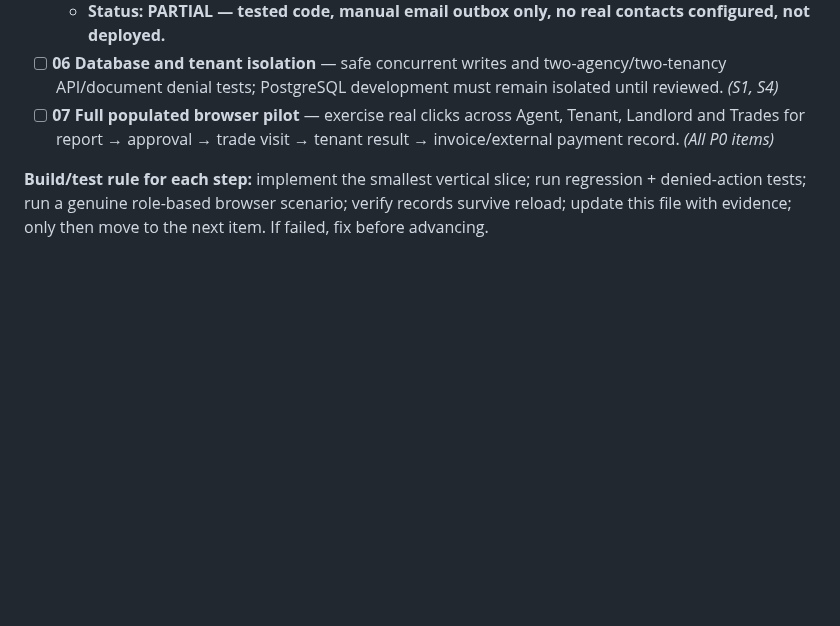
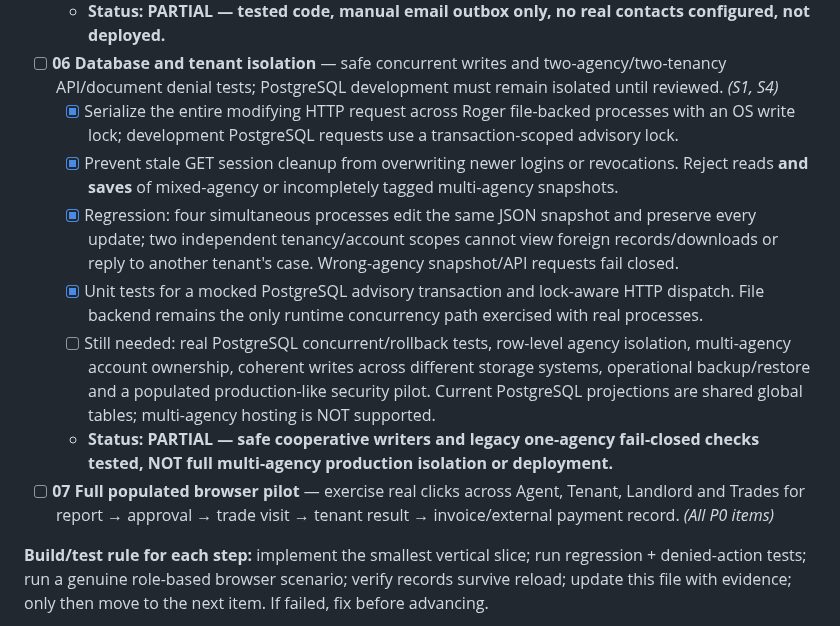
Before and after one commit to eon88/Roger, a Markdown page: docs/INSTINCT_WORKFLOWS_MASTER_CHECKLIST.md, the part around the change. GitHub-like rendering; blank space fills up the shorter version.

Commit message:
docs(backlog): track Task 06 multi-process lock and privacy tests, keep multi-agency PostgreSQL acceptance open

```diff
--- a/docs/INSTINCT_WORKFLOWS_MASTER_CHECKLIST.md
+++ b/docs/INSTINCT_WORKFLOWS_MASTER_CHECKLIST.md
@@ -54,6 +54,12 @@ These seven unfinished P0 jobs are taken from `docs/REPAIRS_PILOT_PROGRESS.md` a
   - [ ] Remaining: real agency review/publication, actual SMTP/provider delivery + worker/retries, administrator recovery/MFA, real Hostinger backup-restore drill, production resilience and populated browser checks.
   - **Status: PARTIAL — tested code, manual email outbox only, no real contacts configured, not deployed.**
 - [ ] **06 Database and tenant isolation** — safe concurrent writes and two-agency/two-tenancy API/document denial tests; PostgreSQL development must remain isolated until reviewed. *(S1, S4)*
+  - [x] Serialize the entire modifying HTTP request across Roger file-backed processes with an OS write lock; development PostgreSQL requests use a transaction-scoped advisory lock.
+  - [x] Prevent stale GET session cleanup from overwriting newer logins or revocations. Reject reads **and saves** of mixed-agency or incompletely tagged multi-agency snapshots.
+  - [x] Regression: four simultaneous processes edit the same JSON snapshot and preserve every update; two independent tenancy/account scopes cannot view foreign records/downloads or reply to another tenant's case. Wrong-agency snapshot/API requests fail closed.
+  - [x] Unit tests for a mocked PostgreSQL advisory transaction and lock-aware HTTP dispatch. File backend remains the only runtime concurrency path exercised with real processes.
+  - [ ] Still needed: real PostgreSQL concurrent/rollback tests, row-level agency isolation, multi-agency account ownership, coherent writes across different storage systems, operational backup/restore and a populated production-like security pilot. Current PostgreSQL projections are shared global tables; multi-agency hosting is NOT supported.
+  - **Status: PARTIAL — safe cooperative writers and legacy one-agency fail-closed checks tested, NOT full multi-agency production isolation or deployment.**
 - [ ] **07 Full populated browser pilot** — exercise real clicks across Agent, Tenant, Landlord and Trades for report → approval → trade visit → tenant result → invoice/external payment record. *(All P0 items)*
 
 **Build/test rule for each step:** implement the smallest vertical slice; run regression + denied-action tests; run a genuine role-based browser scenario; verify records survive reload; update this file with evidence; only then move to the next item. If failed, fix before advancing.
```
